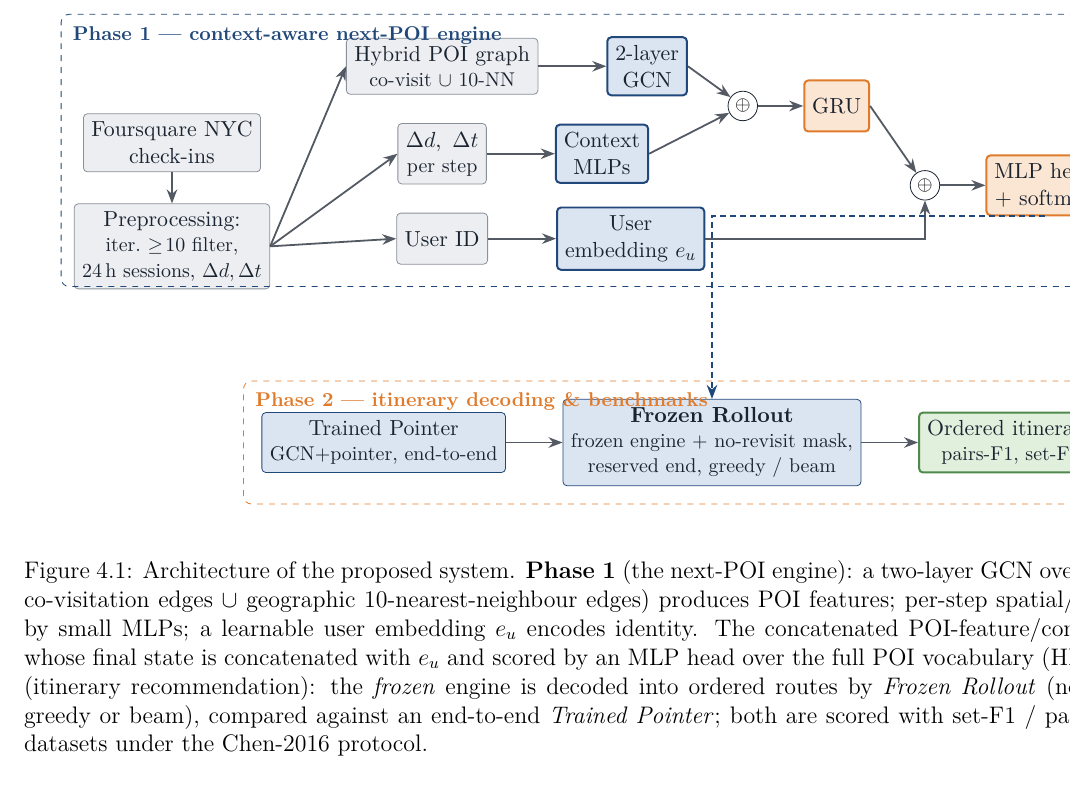
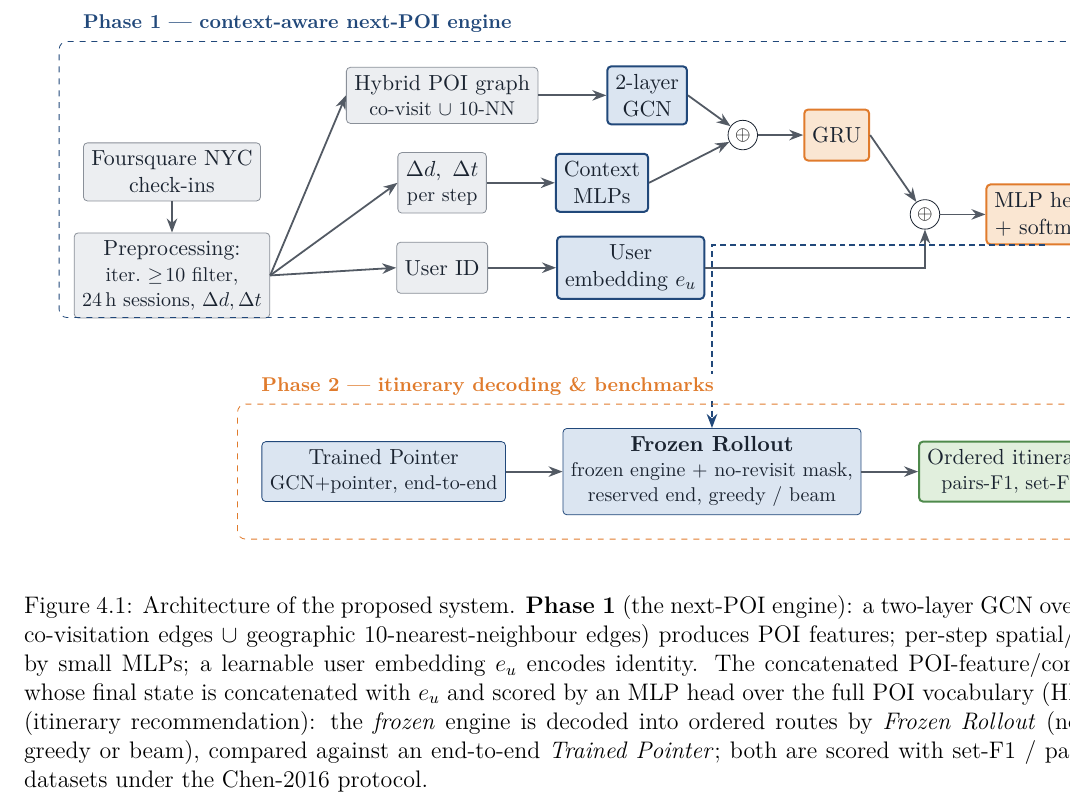
Before and after one commit to 6ym6n/PFE_IMPLEMTATION, a LaTeX thesis (smart-visit-thesis-latex-aligned/main.tex, which reads smart-visit-thesis-latex-aligned/figures/fig-pipeline.tex): part of page 67 of 93, cut so that both start at the same text. Compiled offline with pdfLaTeX.

Commit message:
Fix Phase 1/Phase 2 title overlap in pipeline figure (4.1)
The phase titles were anchored inside the dashed boxes' top edge, so the
tallest nodes (Hybrid POI graph; the 3-line Frozen Rollout) collided with
them. Float each title just above its box (anchor=south west at the top-left,
white background) so they read as clean section headers.

Co-Authored-By: Claude Opus 4.8 (1M context) <noreply@anthropic.com>

```diff
--- a/smart-visit-thesis-latex-aligned/figures/fig-pipeline.tex
+++ b/smart-visit-thesis-latex-aligned/figures/fig-pipeline.tex
@@ -71,12 +71,12 @@
 \draw[arr] (rollout) -- (itin);
 \draw[arr] (itin) -- (flickr);
 
-% ---- Phase containers ----
-\node[draw=svBlue, dashed, rounded corners, inner sep=11pt,
-      label={[anchor=north west,font=\footnotesize\bfseries,text=svBlue,xshift=2pt,yshift=-2pt]north west:Phase 1 --- context-aware next-POI engine},
+% ---- Phase containers (titles float just ABOVE each box to avoid overlap) ----
+\node[draw=svBlue, dashed, rounded corners, inner sep=12pt,
+      label={[anchor=south west, font=\footnotesize\bfseries, text=svBlue, fill=white, inner sep=2pt, xshift=10pt, yshift=2pt]north west:Phase 1 --- context-aware next-POI engine},
       fit=(data)(graph)(gcn)(gru)(head)(nextpoi)(userid)] (p1box) {};
-\node[draw=svOrange, dashed, rounded corners, inner sep=9pt,
-      label={[anchor=north west,font=\footnotesize\bfseries,text=svOrange,xshift=2pt,yshift=-2pt]north west:Phase 2 --- itinerary decoding \& benchmarks},
+\node[draw=svOrange, dashed, rounded corners, inner sep=12pt,
+      label={[anchor=south west, font=\footnotesize\bfseries, text=svOrange, fill=white, inner sep=2pt, xshift=10pt, yshift=2pt]north west:Phase 2 --- itinerary decoding \& benchmarks},
       fit=(pointer)(rollout)(itin)(flickr)] (p2box) {};
 
 \end{tikzpicture}
```
